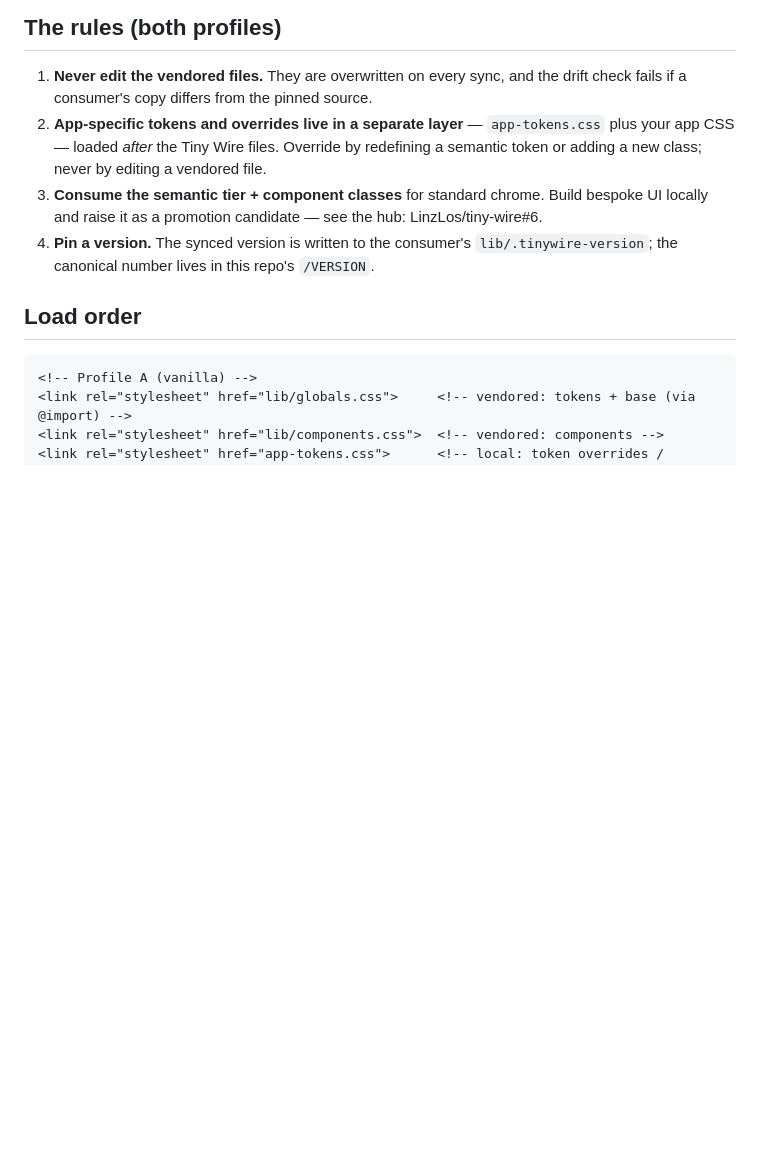
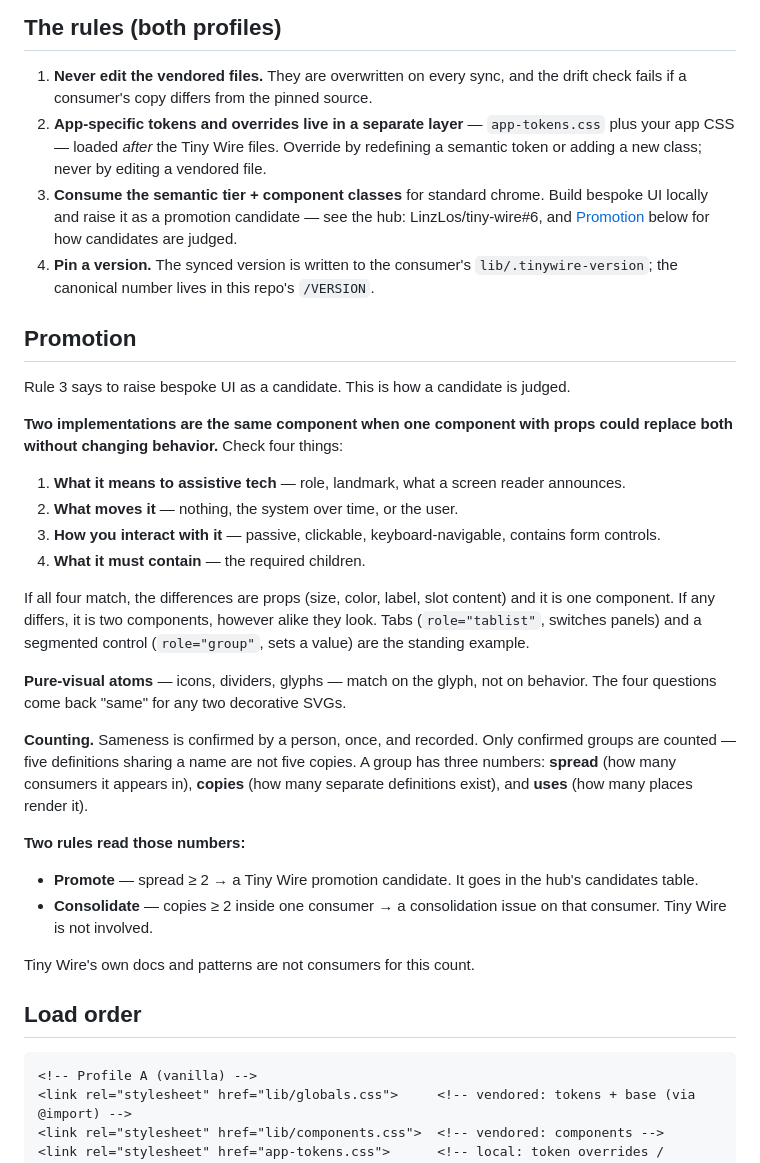
Before and after one commit to LinzLos/tiny-wire, a Markdown page: lib/CONSUMING.md, the part around the change. Drawn GitHub-style; blank space fills up the shorter version.

Commit message:
State the promotion rule in CONSUMING.md and the hub
Adds a Promotion section to lib/CONSUMING.md: the four-question sameness
test, the glyph rule for visual atoms, and two thresholds — present in
two or more consumers promotes; two or more copies inside one consumer
consolidates there. Counts run on confirmed groups, not on definitions
sharing a name. The hub's heuristic line now states the numbers instead
of N, and LedgerChart's row is corrected from "2 (shift)" to spread 1
with two uses.

```diff
--- a/lib/CONSUMING.md
+++ b/lib/CONSUMING.md
@@ -24,8 +24,32 @@ Vendor `tokens.css` only (add `components.css` when you adopt component classes)
 
 1. **Never edit the vendored files.** They are overwritten on every sync, and the drift check fails if a consumer's copy differs from the pinned source.
 2. **App-specific tokens and overrides live in a separate layer** — `app-tokens.css` plus your app CSS — loaded *after* the Tiny Wire files. Override by redefining a semantic token or adding a new class; never by editing a vendored file.
-3. **Consume the semantic tier + component classes** for standard chrome. Build bespoke UI locally and raise it as a promotion candidate — see the hub: LinzLos/tiny-wire#6.
+3. **Consume the semantic tier + component classes** for standard chrome. Build bespoke UI locally and raise it as a promotion candidate — see the hub: LinzLos/tiny-wire#6, and [Promotion](#promotion) below for how candidates are judged.
 4. **Pin a version.** The synced version is written to the consumer's `lib/.tinywire-version`; the canonical number lives in this repo's `/VERSION`.
+
+## Promotion
+
+Rule 3 says to raise bespoke UI as a candidate. This is how a candidate is judged.
+
+**Two implementations are the same component when one component with props could replace both without changing behavior.** Check four things:
+
+1. **What it means to assistive tech** — role, landmark, what a screen reader announces.
+2. **What moves it** — nothing, the system over time, or the user.
+3. **How you interact with it** — passive, clickable, keyboard-navigable, contains form controls.
+4. **What it must contain** — the required children.
+
+If all four match, the differences are props (size, color, label, slot content) and it is one component. If any differs, it is two components, however alike they look. Tabs (`role="tablist"`, switches panels) and a segmented control (`role="group"`, sets a value) are the standing example.
+
+**Pure-visual atoms** — icons, dividers, glyphs — match on the glyph, not on behavior. The four questions come back "same" for any two decorative SVGs.
+
+**Counting.** Sameness is confirmed by a person, once, and recorded. Only confirmed groups are counted — five definitions sharing a name are not five copies. A group has three numbers: **spread** (how many consumers it appears in), **copies** (how many separate definitions exist), and **uses** (how many places render it).
+
+**Two rules read those numbers:**
+
+- **Promote** — spread ≥ 2 → a Tiny Wire promotion candidate. It goes in the hub's candidates table.
+- **Consolidate** — copies ≥ 2 inside one consumer → a consolidation issue on that consumer. Tiny Wire is not involved.
+
+Tiny Wire's own docs and patterns are not consumers for this count.
 
 ## Load order
 
```
Also changed, not shown: CHANGELOG.md (+1 -0 lines), DESIGN-SYSTEM-HUB.md (+2 -2 lines).
